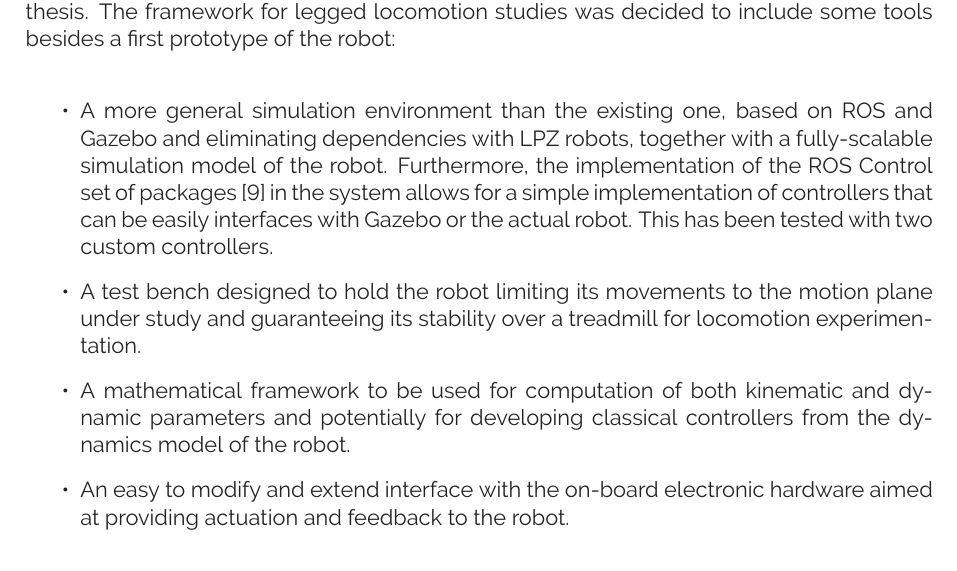
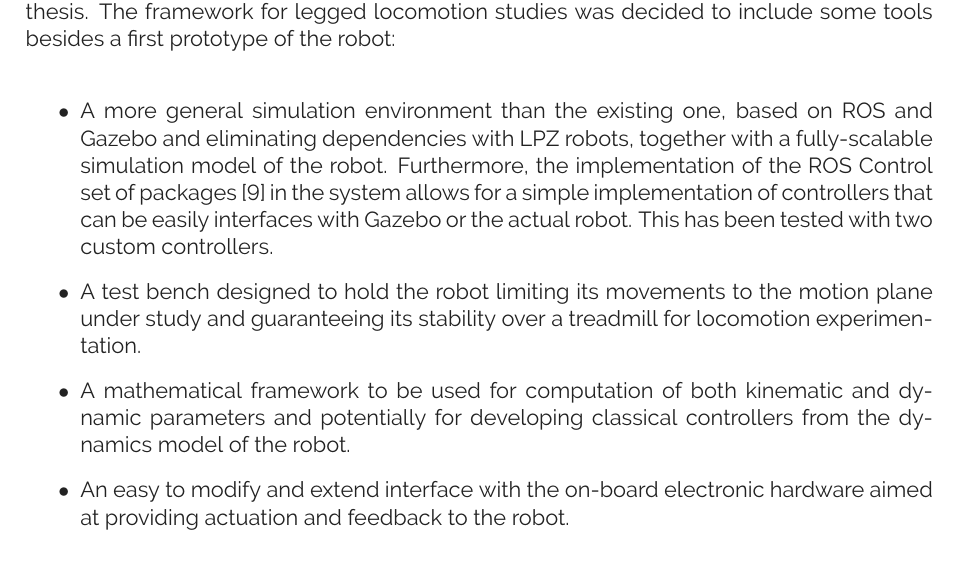
Before and after one commit to pmanoonpong/RuBi, a LaTeX thesis (docs/report/report.tex): part of page 8 of 24, cut so that both start at the same text. Compiled offline with pdfLaTeX.

Commit message:
fixed warning

```diff
--- a/docs/report/report.tex
+++ b/docs/report/report.tex
@@ -27,14 +27,13 @@
 \color{defaultColor}
 
 %---Fonts---%
-\renewcommand\textbullet{\ensuremath{\bullet}}
-
 %\usepackage{fontspec}
 %\setmainfont{Arial}
 
 \usepackage[default]{raleway}
 %\usepackage{inconsolata}
 \usepackage[T1]{fontenc}
+\renewcommand\textbullet{\ensuremath{\bullet}}
 
 %---Page Setup---%
 \usepackage[a4paper, margin=2.5cm]{geometry}
```
